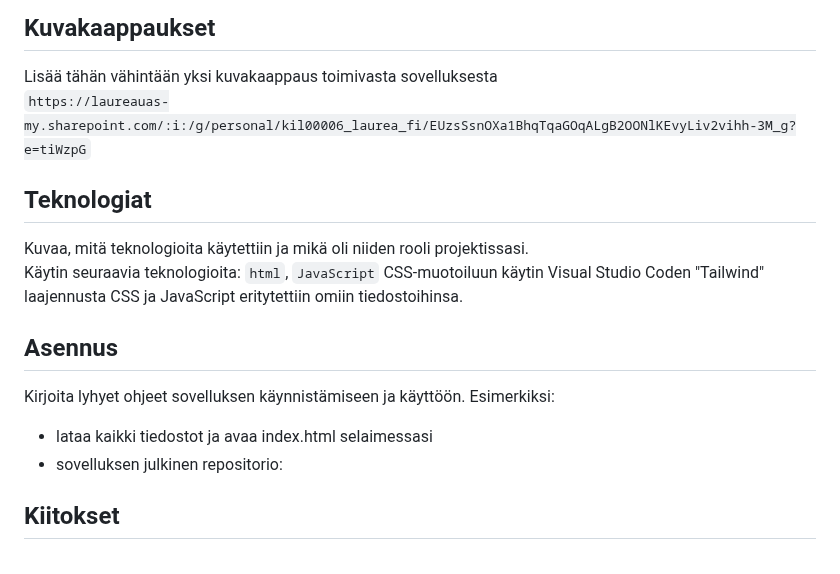
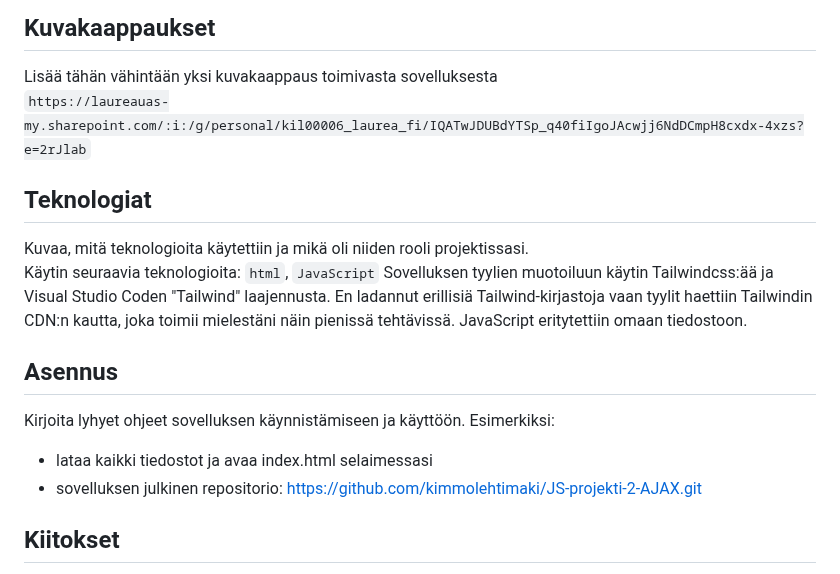
Before and after one commit to kimmolehtimaki/JS-projekti-2-AJAX, a Markdown page: README.md, the part around the change. GitHub-like rendering.

```diff
--- a/README.md
+++ b/README.md
@@ -52,21 +52,21 @@ Sovellus ei sisällä suuria bugeja tai virheitä. Tosin hakutulokset palauttava
 ## Kuvakaappaukset
 
 Lisää tähän vähintään yksi kuvakaappaus toimivasta sovelluksesta
-`https://laureauas-my.sharepoint.com/:i:/g/personal/kil00006_laurea_fi/EUzsSsnOXa1BhqTqaGOqALgB2OONlKEvyLiv2vihh-3M_g?e=tiWzpG`
+`https://laureauas-my.sharepoint.com/:i:/g/personal/kil00006_laurea_fi/IQATwJDUBdYTSp_q40fiIgoJAcwjj6NdDCmpH8cxdx-4xzs?e=2rJlab`
 
 ## Teknologiat
 
 Kuvaa, mitä teknologioita käytettiin ja mikä oli niiden rooli projektissasi.
 Käytin seuraavia teknologioita: `html`, `JavaScript`
-CSS-muotoiluun käytin Visual Studio Coden "Tailwind" laajennusta
-CSS ja JavaScript eritytettiin omiin tiedostoihinsa.
+Sovelluksen tyylien muotoiluun käytin Tailwindcss:ää ja Visual Studio Coden "Tailwind" laajennusta. En ladannut erillisiä Tailwind-kirjastoja vaan tyylit haettiin Tailwindin CDN:n kautta, joka toimii mielestäni näin pienissä tehtävissä.
+JavaScript eritytettiin omaan tiedostoon.
 
 ## Asennus
 
 Kirjoita lyhyet ohjeet sovelluksen käynnistämiseen ja käyttöön. Esimerkiksi:
 
 - lataa kaikki tiedostot ja avaa index.html selaimessasi
-- sovelluksen julkinen repositorio:
+- sovelluksen julkinen repositorio: https://github.com/kimmolehtimaki/JS-projekti-2-AJAX.git
 
 ## Kiitokset
 
```
